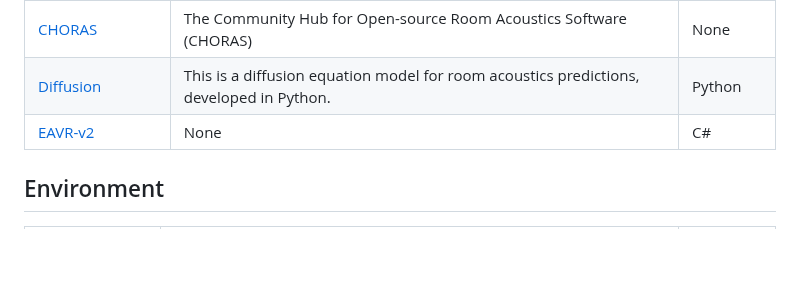
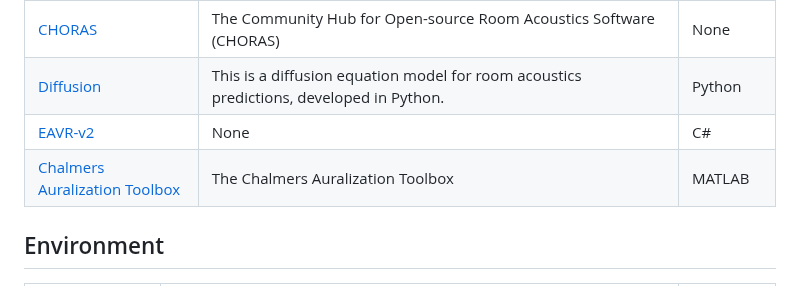
Before and after one commit to Nitnelav/awesome-acoustic, a Markdown page: README.md, the part around the change. GitHub-like rendering; blank space fills up the shorter version.

Commit message:
Update README.md from detailed_projects.json [auto]

```diff
--- a/README.md
+++ b/README.md
@@ -50,6 +50,7 @@ A list of awesome open-source Acoustic packages and resources.
 | [CHORAS](https://github.com/Building-acoustics-TU-Eindhoven/CHORAS) | The Community Hub for Open-source Room Acoustics Software (CHORAS) | None |
 | [Diffusion](https://github.com/Building-acoustics-TU-Eindhoven/Diffusion) | This is a diffusion equation model for room acoustics predictions, developed in Python. | Python |
 | [EAVR-v2](https://github.com/Building-acoustics-TU-Eindhoven/EAVR-v2) | None | C# |
+| [Chalmers Auralization Toolbox](https://github.com/AppliedAcousticsChalmers/auralization-toolbox) | The Chalmers Auralization Toolbox | MATLAB |
 
 
 ## Environment
```
